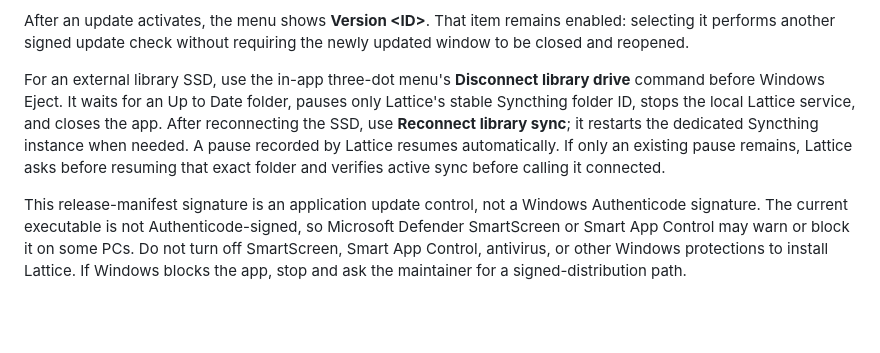
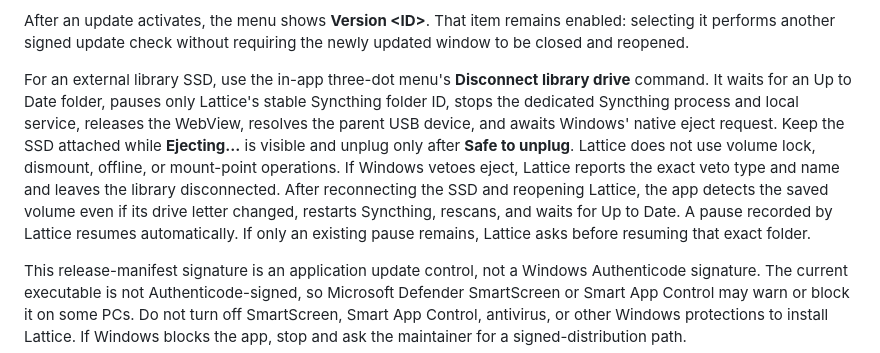
Before and after one commit to dreichner2/Lattice, a Markdown page: windows/README.md, the part around the change. GitHub-like rendering; blank space fills up the shorter version.

Commit message:
Document native Windows drive eject

```diff
--- a/windows/README.md
+++ b/windows/README.md
@@ -159,13 +159,17 @@ enabled: selecting it performs another signed update check without requiring
 the newly updated window to be closed and reopened.
 
 For an external library SSD, use the in-app three-dot menu's **Disconnect
-library drive** command before Windows Eject. It waits for an Up to Date folder,
-pauses only Lattice's stable Syncthing folder ID, stops the local Lattice
-service, and closes the app. After reconnecting the SSD, use **Reconnect library
-sync**; it restarts the dedicated Syncthing instance when needed. A pause
-recorded by Lattice resumes automatically. If only an existing pause remains,
-Lattice asks before resuming that exact folder and verifies active sync before
-calling it connected.
+library drive** command. It waits for an Up to Date folder, pauses only
+Lattice's stable Syncthing folder ID, stops the dedicated Syncthing process and
+local service, releases the WebView, resolves the parent USB device, and awaits
+Windows' native eject request. Keep the SSD attached while **Ejecting…** is
+visible and unplug only after **Safe to unplug**. Lattice does not use volume
+lock, dismount, offline, or mount-point operations. If Windows vetoes eject,
+Lattice reports the exact veto type and name and leaves the library
+disconnected. After reconnecting the SSD and reopening Lattice, the app detects
+the saved volume even if its drive letter changed, restarts Syncthing, rescans,
+and waits for Up to Date. A pause recorded by Lattice resumes automatically. If
+only an existing pause remains, Lattice asks before resuming that exact folder.
 
 This release-manifest signature is an application update control, not a Windows
 Authenticode signature. The current executable is not Authenticode-signed, so
```
Also changed, not shown: README.md (+9 -7 lines), docs/SYNCTHING_SETUP.md (+15 -12 lines).
